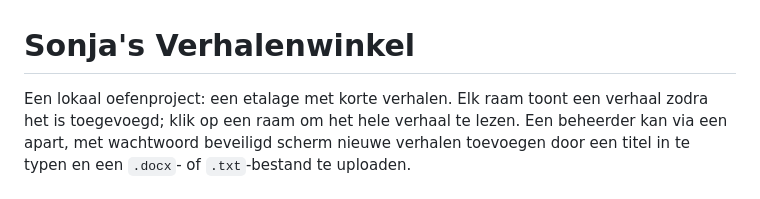
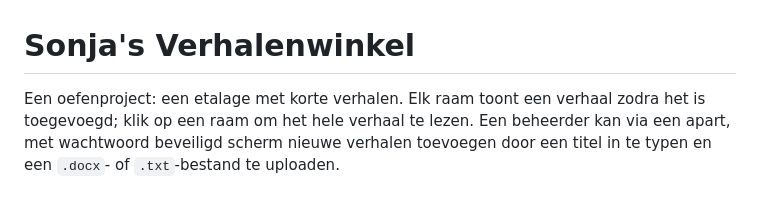
Before and after one commit to Mlx-web/verhalenwinkel, a Markdown page: README.md, the part around the change. Rendered like a GitHub page.

Commit message:
Verwijder 'lokaal' uit README-omschrijving

```diff
--- a/README.md
+++ b/README.md
@@ -1,6 +1,6 @@
 # Sonja's Verhalenwinkel
 
-Een lokaal oefenproject: een etalage met korte verhalen. Elk raam toont een verhaal
+Een oefenproject: een etalage met korte verhalen. Elk raam toont een verhaal
 zodra het is toegevoegd; klik op een raam om het hele verhaal te lezen. Een beheerder
 kan via een apart, met wachtwoord beveiligd scherm nieuwe verhalen toevoegen door een
 titel in te typen en een `.docx`- of `.txt`-bestand te uploaden.
```
